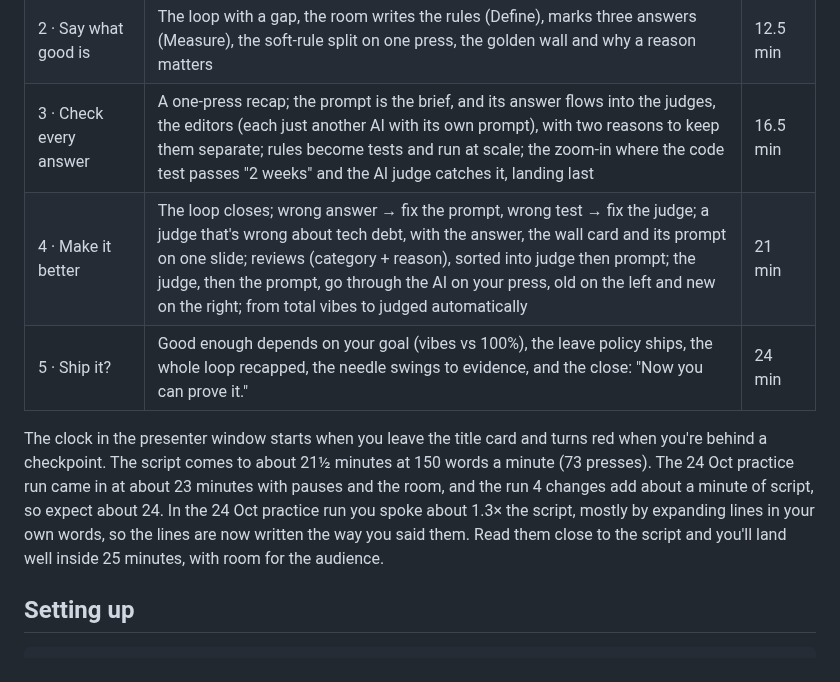
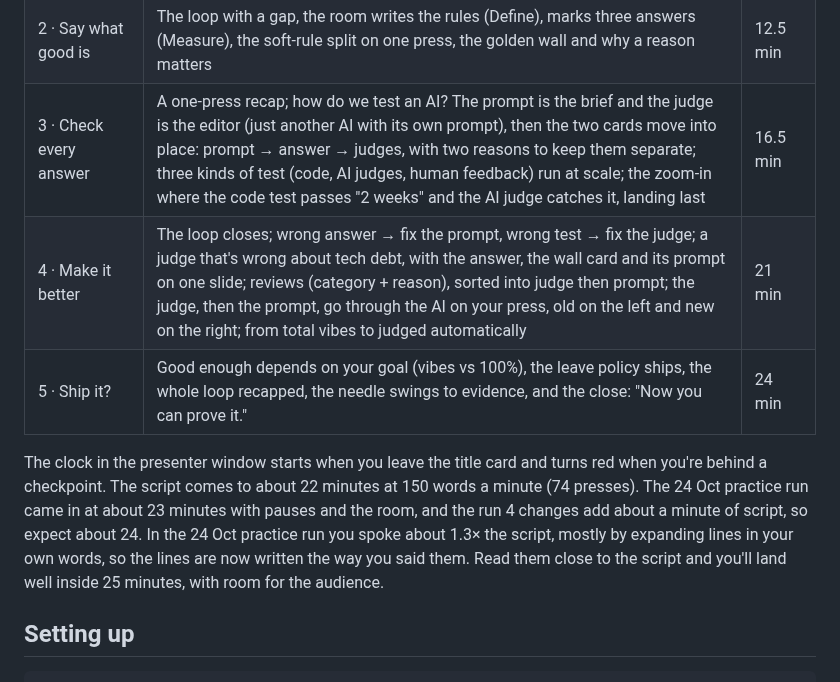
Before and after one commit to trevbreak/signal-not-noise-vibes-to-evidence, a Markdown page: docs/presenting.md, the part around the change. Drawn GitHub-style.

```diff
--- a/docs/presenting.md
+++ b/docs/presenting.md
@@ -17,11 +17,11 @@ The two moving parts are always labelled the same way, in the same colour: the *
 | --- | --- | --- |
 | 1 · The demo | Build PM Translator v1, try it on company notices, ship it on vibes, the two-weeks reveal, introduce yourself at the title drop, five tries, v2 side by side with "no way to check" | 7 min |
 | 2 · Say what good is | The loop with a gap, the room writes the rules (Define), marks three answers (Measure), the soft-rule split on one press, the golden wall and why a reason matters | 12.5 min |
-| 3 · Check every answer | A one-press recap; the prompt is the brief, and its answer flows into the judges, the editors (each just another AI with its own prompt), with two reasons to keep them separate; rules become tests and run at scale; the zoom-in where the code test passes "2 weeks" and the AI judge catches it, landing last | 16.5 min |
+| 3 · Check every answer | A one-press recap; how do we test an AI? The prompt is the brief and the judge is the editor (just another AI with its own prompt), then the two cards move into place: prompt → answer → judges, with two reasons to keep them separate; three kinds of test (code, AI judges, human feedback) run at scale; the zoom-in where the code test passes "2 weeks" and the AI judge catches it, landing last | 16.5 min |
 | 4 · Make it better | The loop closes; wrong answer → fix the prompt, wrong test → fix the judge; a judge that's wrong about tech debt, with the answer, the wall card and its prompt on one slide; reviews (category + reason), sorted into judge then prompt; the judge, then the prompt, go through the AI on your press, old on the left and new on the right; from total vibes to judged automatically | 21 min |
 | 5 · Ship it? | Good enough depends on your goal (vibes vs 100%), the leave policy ships, the whole loop recapped, the needle swings to evidence, and the close: "Now you can prove it." | 24 min |
 
-The clock in the presenter window starts when you leave the title card and turns red when you're behind a checkpoint. The script comes to about 21½ minutes at 150 words a minute (73 presses). The 24 Oct practice run came in at about 23 minutes with pauses and the room, and the run 4 changes add about a minute of script, so expect about 24. In the 24 Oct practice run you spoke about 1.3× the script, mostly by expanding lines in your own words, so the lines are now written the way you said them. Read them close to the script and you'll land well inside 25 minutes, with room for the audience.
+The clock in the presenter window starts when you leave the title card and turns red when you're behind a checkpoint. The script comes to about 22 minutes at 150 words a minute (74 presses). The 24 Oct practice run came in at about 23 minutes with pauses and the room, and the run 4 changes add about a minute of script, so expect about 24. In the 24 Oct practice run you spoke about 1.3× the script, mostly by expanding lines in your own words, so the lines are now written the way you said them. Read them close to the script and you'll land well inside 25 minutes, with room for the audience.
 
 ## Setting up
 
```
Also changed, not shown: README.md (+2 -2 lines), docs/talk-track.md (+8 -7 lines), docs/screenshots/06-brief-and-editor.png, docs/screenshots/07-judges-at-scale.png, 3 other files.
